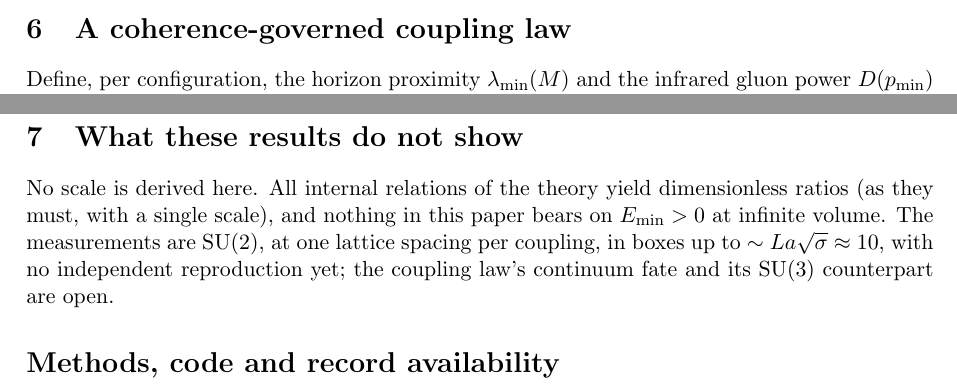
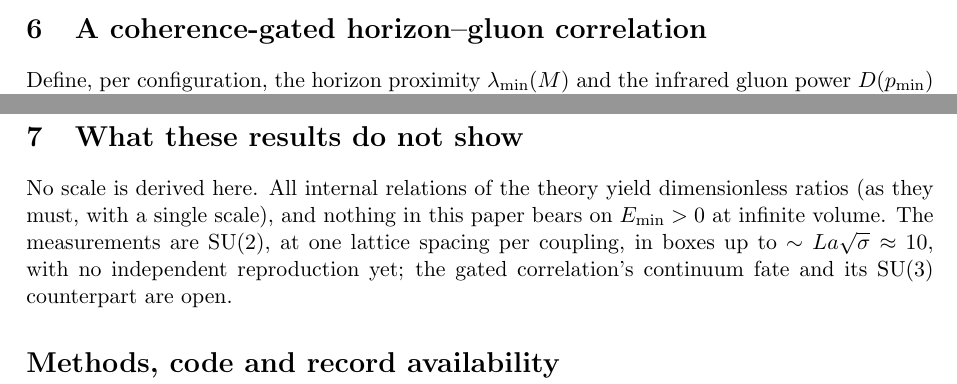
Before and after one commit to hooamaai-create/su2-orbit-space, a LaTeX paper (paper/main.tex): two parts of pages 4 and 5 of 6, joined at a grey line, cut at the place of the change. Compiled offline with pdfLaTeX.

Commit message:
paper: last three pre-referee 'coupling law' leftovers -> gated correlation

```diff
--- a/paper/main.tex
+++ b/paper/main.tex
@@ -161,7 +161,7 @@ eigenvector-shape studies of the Landau-gauge FP operator; the covariant-Laplaci
 localization literature~\cite{Greensite05} reports qualitatively different behaviour
 (localization persisting at weak coupling with fixed physical size).
 
-\section{A coherence-governed coupling law}\label{sec:law}
+\section{A coherence-gated horizon--gluon correlation}\label{sec:law}
 Define, per configuration, the horizon proximity $\lambda_{\min}(M)$ and the infrared
 gluon power $D(p_{\min})$ (lowest lattice momentum, averaged over orientations), and the
 ensemble correlation $r$ with the plaquette partialled out. Measured across five runs and
@@ -219,7 +219,7 @@ No scale is derived here. All internal relations of the theory yield dimensionle
 ratios (as they must, with a single scale), and nothing in this paper bears on
 $E_{\min}>0$ at infinite volume. The measurements are SU(2), at one lattice spacing per
 coupling, in boxes up to $\sim L a\sqrt{\sigma}\approx10$, with no independent
-reproduction yet; the coupling law's continuum fate and its SU(3) counterpart are open.
+reproduction yet; the gated correlation's continuum fate and its SU(3) counterpart are open.
 
 \section*{Methods, code and record availability}
 All measurement scripts, GPU notebooks, the validation suite, and the complete
```
Also changed, not shown: paper/main.tex (2 more changed lines).
